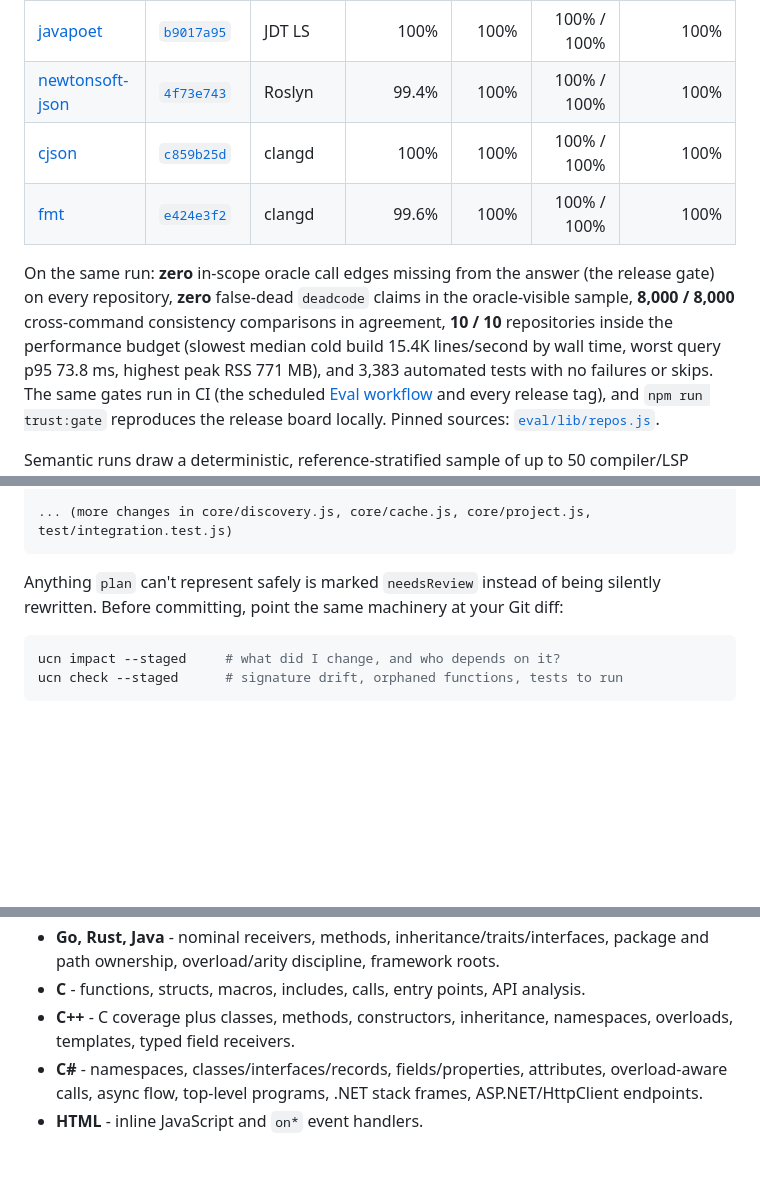
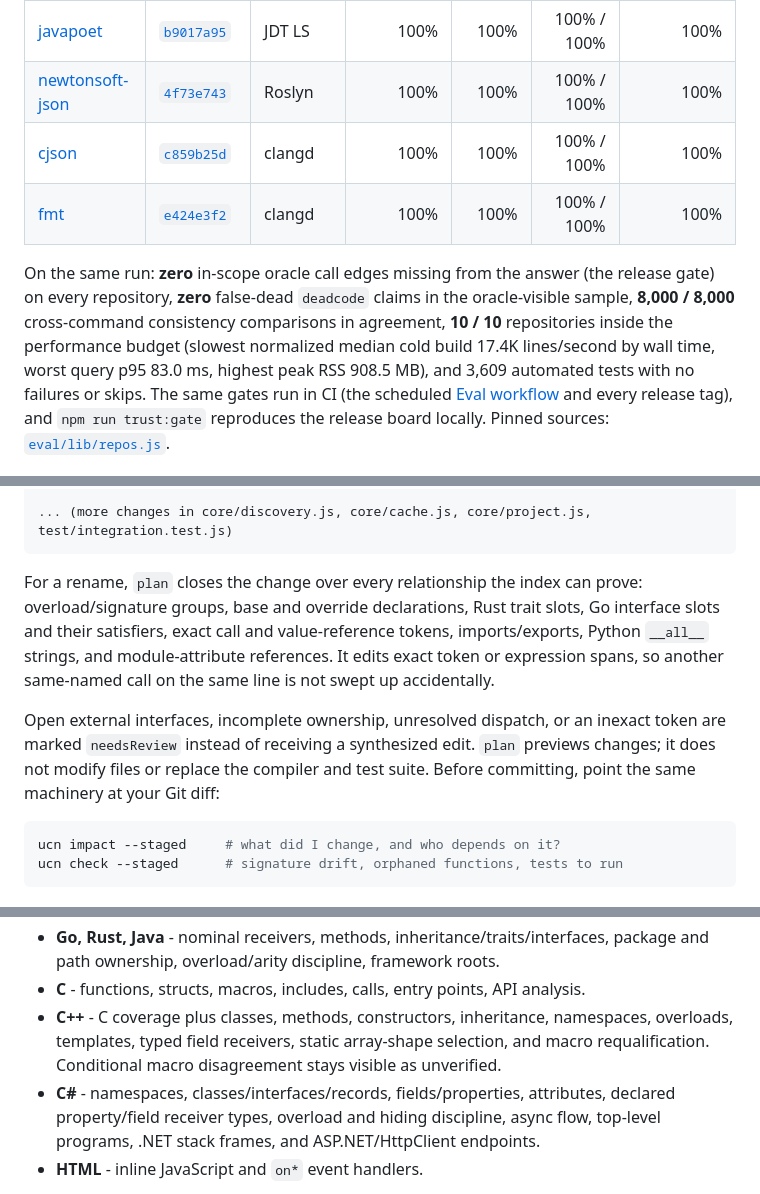
Before and after one commit to mleoca/ucn, a Markdown page: README.md, 3 parts joined by grey strips. GitHub-like rendering; blank space fills up the shorter version.

Commit message:
docs: refresh v5.2 release evidence and agent guidance

````diff
--- a/README.md
+++ b/README.md
@@ -213,16 +213,16 @@ release-board run (2026-08-11):
 | [ripgrep](https://github.com/BurntSushi/ripgrep) | [`82313cf9`](https://github.com/BurntSushi/ripgrep/commit/82313cf95849bfe425109ad9506a52154879b1b1) | rust-analyzer | 100% | 100% | 100% / 100% | 100% |
 | [clap](https://github.com/clap-rs/clap) | [`d3e59a9a`](https://github.com/clap-rs/clap/commit/d3e59a9ab214910b9dad02921b7ef42c6400de9b) | rust-analyzer | 100% | 100% | 100% / 100% | 100% |
 | [javapoet](https://github.com/square/javapoet) | [`b9017a95`](https://github.com/square/javapoet/commit/b9017a9503b76e11b4ad4c1a9f050e2d29112cb0) | JDT LS | 100% | 100% | 100% / 100% | 100% |
-| [newtonsoft-json](https://github.com/JamesNK/Newtonsoft.Json) | [`4f73e743`](https://github.com/JamesNK/Newtonsoft.Json/commit/4f73e74372445108d2c1bda37b36e6f5e43402e0) | Roslyn | 99.4% | 100% | 100% / 100% | 100% |
+| [newtonsoft-json](https://github.com/JamesNK/Newtonsoft.Json) | [`4f73e743`](https://github.com/JamesNK/Newtonsoft.Json/commit/4f73e74372445108d2c1bda37b36e6f5e43402e0) | Roslyn | 100% | 100% | 100% / 100% | 100% |
 | [cjson](https://github.com/DaveGamble/cJSON) | [`c859b25d`](https://github.com/DaveGamble/cJSON/commit/c859b25da02955fef659d658b8f324b5cde87be3) | clangd | 100% | 100% | 100% / 100% | 100% |
-| [fmt](https://github.com/fmtlib/fmt) | [`e424e3f2`](https://github.com/fmtlib/fmt/commit/e424e3f2e607da02742f73db84873b8084fc714c) | clangd | 99.6% | 100% | 100% / 100% | 100% |
+| [fmt](https://github.com/fmtlib/fmt) | [`e424e3f2`](https://github.com/fmtlib/fmt/commit/e424e3f2e607da02742f73db84873b8084fc714c) | clangd | 100% | 100% | 100% / 100% | 100% |
 
 On the same run: **zero** in-scope oracle call edges missing from the answer
 (the release gate) on every repository, **zero** false-dead `deadcode` claims
 in the oracle-visible sample, **8,000 / 8,000** cross-command consistency
 comparisons in agreement, **10 / 10** repositories inside the performance
-budget (slowest median cold build 15.4K lines/second by wall time, worst query
-p95 73.8 ms, highest peak RSS 771 MB), and 3,383 automated tests with no
+budget (slowest normalized median cold build 17.4K lines/second by wall time,
+worst query p95 83.0 ms, highest peak RSS 908.5 MB), and 3,609 automated tests with no
 failures or skips. The same gates run in CI (the scheduled
 [Eval workflow](https://github.com/mleoca/ucn/actions/workflows/eval.yml) and
 every release tag), and `npm run trust:gate` reproduces the release board
@@ -302,8 +302,17 @@ cli/index.js (2 changes)
 ... (more changes in core/discovery.js, core/cache.js, core/project.js, test/integration.test.js)
 ```
 
-Anything `plan` can't represent safely is marked `needsReview` instead of
-being silently rewritten. Before committing, point the same machinery at your
+For a rename, `plan` closes the change over every relationship the index can
+prove: overload/signature groups, base and override declarations, Rust trait
+slots, Go interface slots and their satisfiers, exact call and value-reference
+tokens, imports/exports, Python `__all__` strings, and module-attribute
+references. It edits exact token or expression spans, so another same-named
+call on the same line is not swept up accidentally.
+
+Open external interfaces, incomplete ownership, unresolved dispatch, or an
+inexact token are marked `needsReview` instead of receiving a synthesized
+edit. `plan` previews changes; it does not modify files or replace the
+compiler and test suite. Before committing, point the same machinery at your
 Git diff:
 
 ```bash
@@ -521,10 +530,13 @@ evidence.
 - **C** - functions, structs, macros, includes, calls, entry points, API
   analysis.
 - **C++** - C coverage plus classes, methods, constructors, inheritance,
-  namespaces, overloads, templates, typed field receivers.
+  namespaces, overloads, templates, typed field receivers, static array-shape
+  selection, and macro requalification. Conditional macro disagreement stays
+  visible as unverified.
 - **C#** - namespaces, classes/interfaces/records, fields/properties,
-  attributes, overload-aware calls, async flow, top-level programs, .NET stack
-  frames, ASP.NET/HttpClient endpoints.
+  attributes, declared property/field receiver types, overload and hiding
+  discipline, async flow, top-level programs, .NET stack frames, and
+  ASP.NET/HttpClient endpoints.
 - **HTML** - inline JavaScript and `on*` event handlers.
 
 For C and C++, a `compile_commands.json` improves header-language,
````
Also changed, not shown: other parts of README.md (+1 -1 lines), 2 other files.
